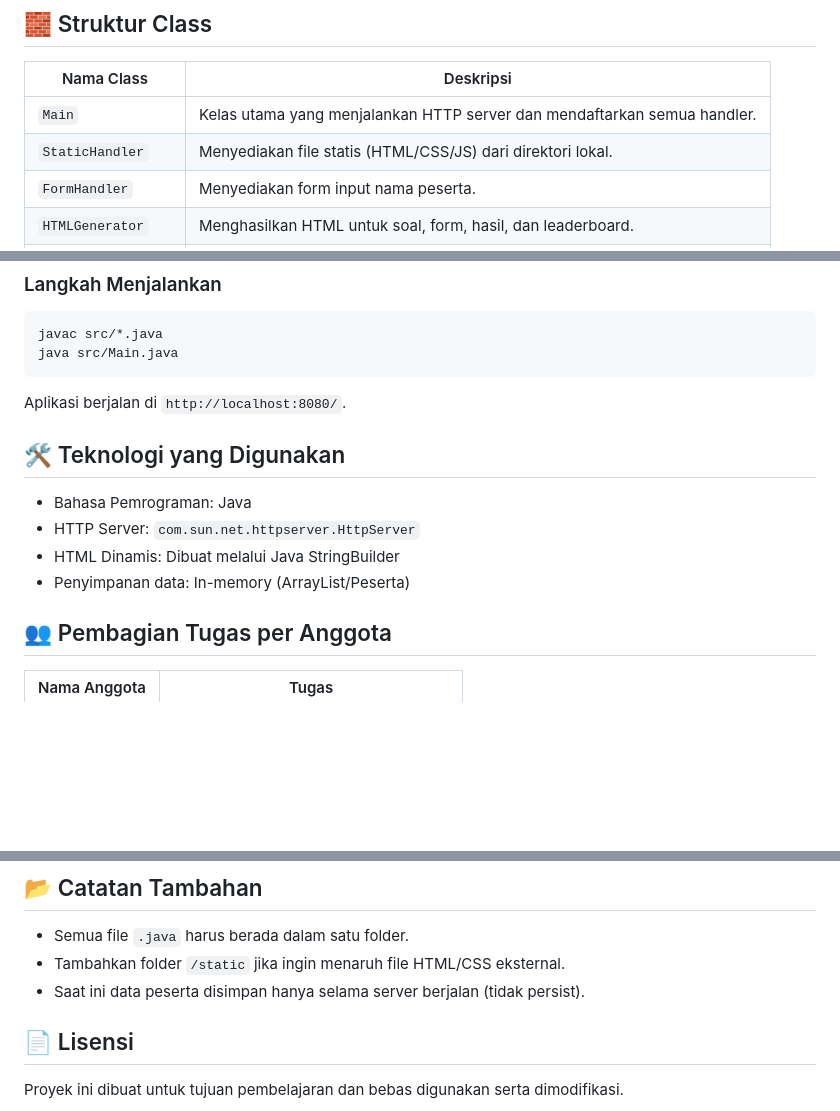
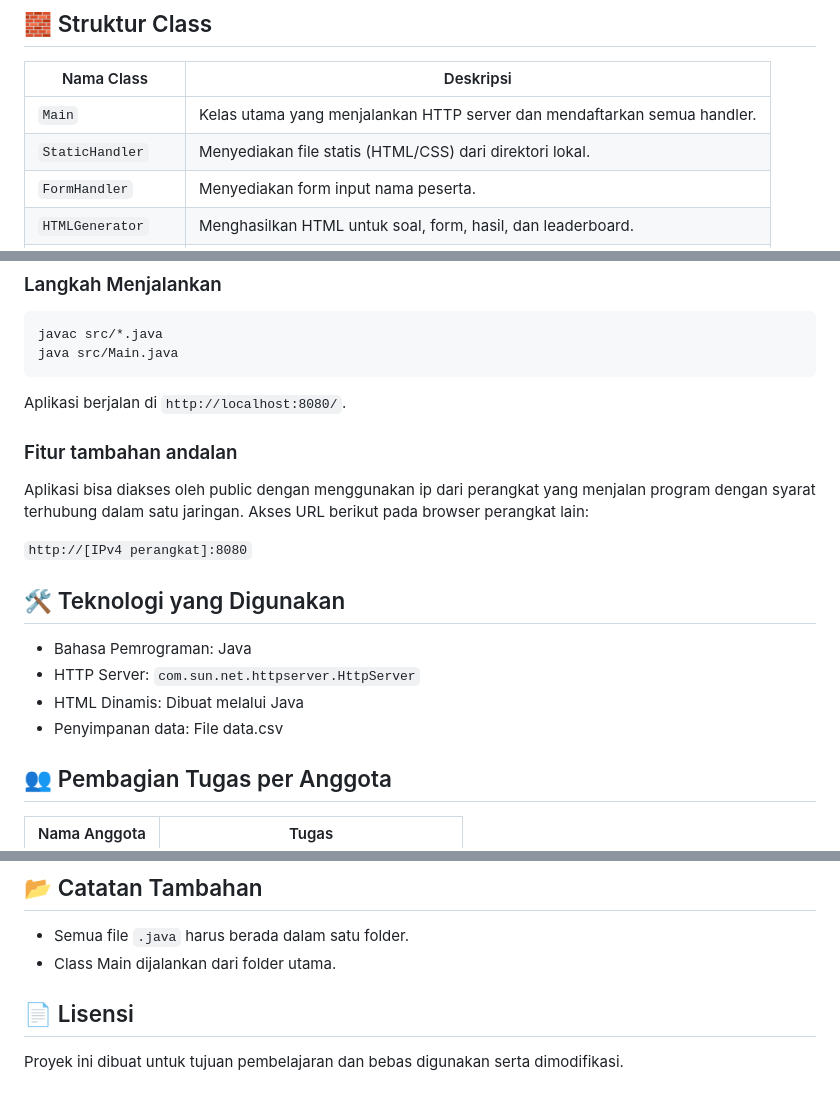
Before and after one commit to twelverakki/Cermatify, a Markdown page: README.md, 3 parts joined by grey strips. Drawn GitHub-style; blank space fills up the shorter version.

```diff
--- a/README.md
+++ b/README.md
@@ -18,7 +18,7 @@ Aplikasi ini memungkinkan pengguna menjawab soal, mengirimkan jawaban, dan melih
 | Nama Class         | Deskripsi                                                                |
 | ------------------ | ------------------------------------------------------------------------ |
 | `Main`             | Kelas utama yang menjalankan HTTP server dan mendaftarkan semua handler. |
-| `StaticHandler`    | Menyediakan file statis (HTML/CSS/JS) dari direktori lokal.              |
+| `StaticHandler`    | Menyediakan file statis (HTML/CSS) dari direktori lokal.              |
 | `FormHandler`      | Menyediakan form input nama peserta.                                     |
 | `HTMLGenerator`    | Menghasilkan HTML untuk soal, form, hasil, dan leaderboard.              |
 | `JawabSoalHandler` | Menerima jawaban peserta dan menghitung skor.                            |
@@ -53,12 +53,17 @@ java src/Main.java
 
 Aplikasi berjalan di `http://localhost:8080/`.
 
+### Fitur tambahan andalan
+Aplikasi bisa diakses oleh public dengan menggunakan ip dari perangkat yang menjalan program dengan syarat terhubung dalam satu jaringan. Akses URL berikut pada browser perangkat lain:
+
+`http://[IPv4 perangkat]:8080`
+
 ## 🛠️ Teknologi yang Digunakan
 
 -   Bahasa Pemrograman: Java
 -   HTTP Server: `com.sun.net.httpserver.HttpServer`
--   HTML Dinamis: Dibuat melalui Java StringBuilder
--   Penyimpanan data: In-memory (ArrayList/Peserta)
+-   HTML Dinamis: Dibuat melalui Java
+-   Penyimpanan data: File data.csv
 
 ## 👥 Pembagian Tugas per Anggota
 
@@ -95,8 +100,7 @@ Aplikasi berjalan di `http://localhost:8080/`.
 ## 📂 Catatan Tambahan
 
 -   Semua file `.java` harus berada dalam satu folder.
--   Tambahkan folder `/static` jika ingin menaruh file HTML/CSS eksternal.
--   Saat ini data peserta disimpan hanya selama server berjalan (tidak persist).
+-   Class Main dijalankan dari folder utama.
 
 ## 📄 Lisensi
 
```
